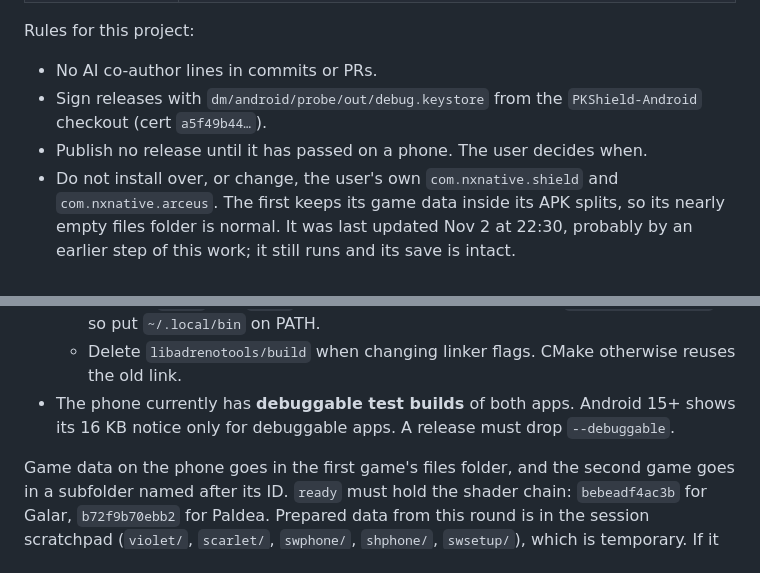
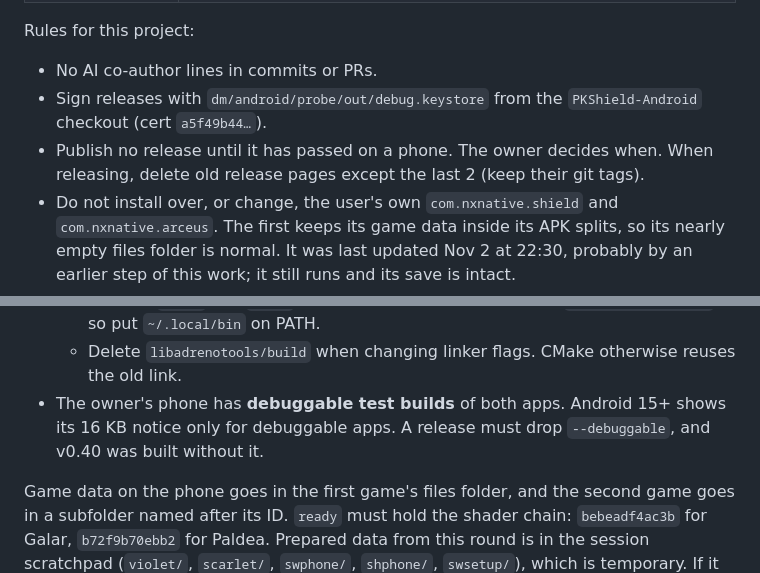
Before and after one commit to simipoB/PKShield-Android, a Markdown page: docs/HANDOFF.md, 2 parts joined by grey strips. Rendered like a GitHub page.

```diff
--- a/docs/HANDOFF.md
+++ b/docs/HANDOFF.md
@@ -17,7 +39,7 @@ Rules for this project:
 
 - No AI co-author lines in commits or PRs.
 - Sign releases with `dm/android/probe/out/debug.keystore` from the `PKShield-Android` checkout (cert `a5f49b44…`).
-- Publish no release until it has passed on a phone. The user decides when.
+- Publish no release until it has passed on a phone. The owner decides when. When releasing, delete old release pages except the last 2 (keep their git tags).
 - Do not install over, or change, the user's own `com.nxnative.shield` and `com.nxnative.arceus`. The first keeps its game data inside its APK splits, so its nearly empty files folder is normal. It was last updated Nov 2 at 22:30, probably by an earlier step of this work; it still runs and its save is intact.
 - Do not scan the user's Downloads. Ask for paths.
 - Check what is in the foreground before driving the phone. Input sent over adb goes to whatever is on screen, and it has landed in other apps before.
@@ -40,7 +62,7 @@ cd ../.. && STRICT_16K=1 python dm/android/tools/build_apk.py --game <GAME_ID> -
 - All helper libraries in WSL's `~/psa-build/libs` are now 16 KB aligned. The full rebuild is `scripts/build_apk_pc.sh`.
   - It needs `cmake` and `ninja` in WSL. They were installed with `pip install --user`, so put `~/.local/bin` on PATH.
   - Delete `libadrenotools/build` when changing linker flags. CMake otherwise reuses the old link.
-- The phone currently has **debuggable test builds** of both apps. Android 15+ shows its 16 KB notice only for debuggable apps. A release must drop `--debuggable`.
+- The owner's phone has **debuggable test builds** of both apps. Android 15+ shows its 16 KB notice only for debuggable apps. A release must drop `--debuggable`, and v0.40 was built without it.
 
 Game data on the phone goes in the first game's files folder, and the second game goes in a subfolder named after its ID. `ready` must hold the shader chain: `bebeadf4ac3b` for Galar, `b72f9b70ebb2` for Paldea. Prepared data from this round is in the session scratchpad (`violet/`, `scarlet/`, `swphone/`, `shphone/`, `swsetup/`), which is temporary. If it is gone, rebuild from the dumps; the app's own setup is the supported route.
 
```
Also changed, not shown: other parts of docs/HANDOFF.md (+24 -2 lines).
